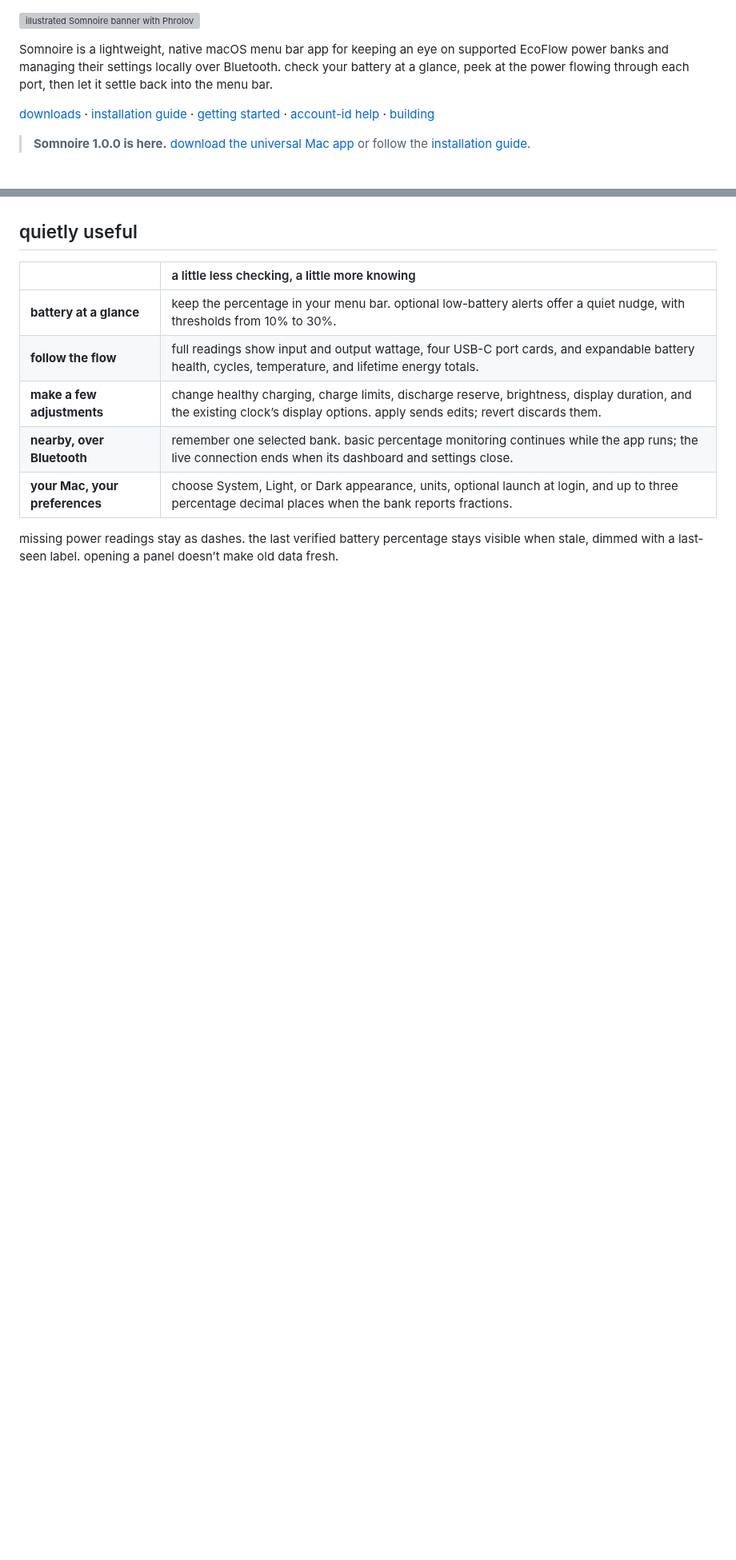
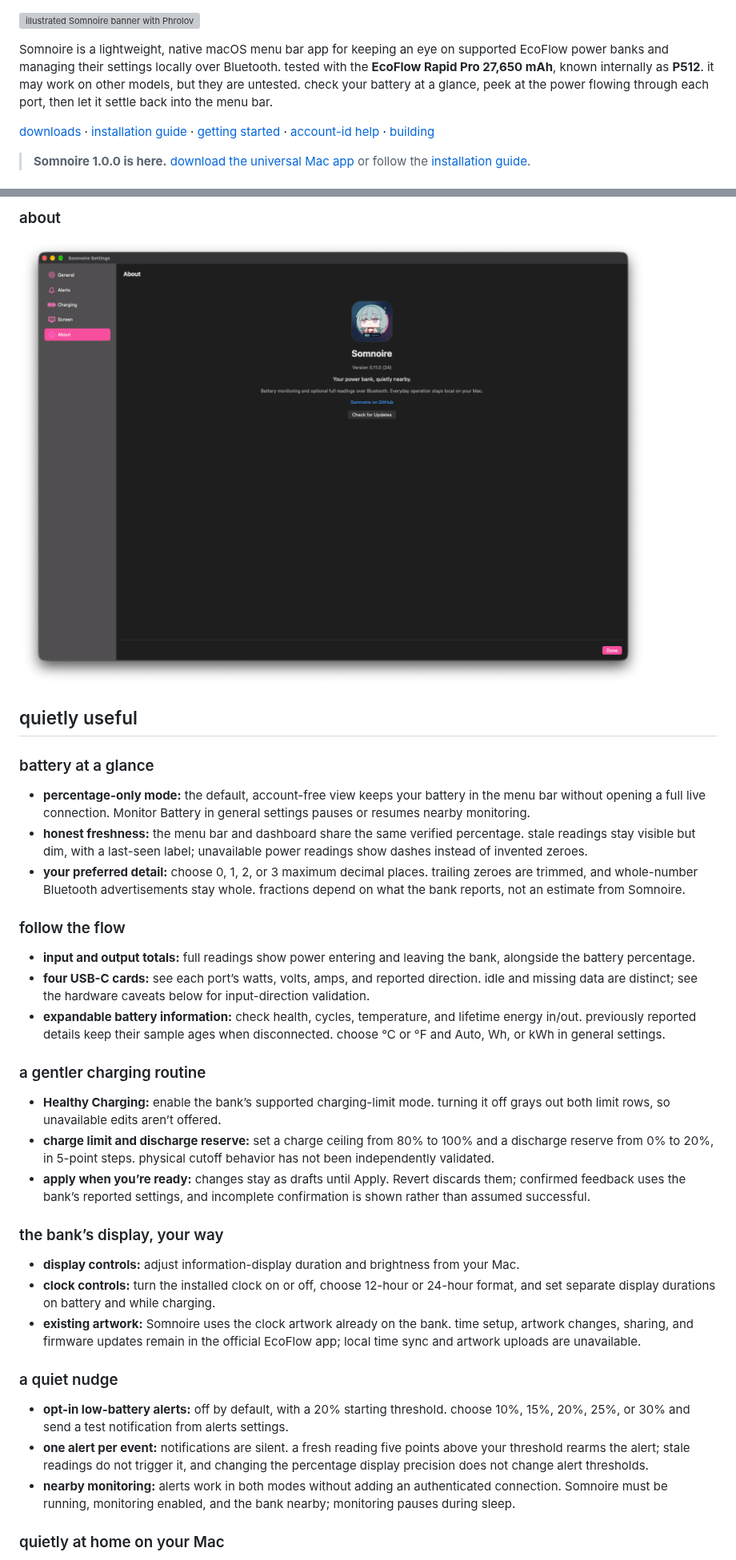
Before and after one commit to Kusanalee/Somnoire, a Markdown page: README.md, 2 parts joined by grey strips. Shown at 80% size. GitHub-like rendering; pictures changed too: assets/readme/settings-about.png (added); folded sections open; blank space fills up the shorter version; grey boxes are pictures that could not be loaded.

Commit message:
Clarify supported bank, expand features and refresh settings screenshots

```diff
--- a/README.md
+++ b/README.md
@@ -1,6 +1,6 @@
 ![illustrated Somnoire banner with Phrolova-inspired characters](assets/readme/somnoire-banner.png)
 
-Somnoire is a lightweight, native macOS menu bar app for keeping an eye on supported EcoFlow power banks and managing their settings locally over Bluetooth. check your battery at a glance, peek at the power flowing through each port, then let it settle back into the menu bar.
+Somnoire is a lightweight, native macOS menu bar app for keeping an eye on supported EcoFlow power banks and managing their settings locally over Bluetooth. tested with the **EcoFlow Rapid Pro 27,650 mAh**, known internally as **P512**. it may work on other models, but they are untested. check your battery at a glance, peek at the power flowing through each port, then let it settle back into the menu bar.
 
 [downloads](https://github.com/Kusanalee/Somnoire/releases) · [installation guide](docs/installation.md) · [getting started](#getting-started) · [account-id help](docs/first-time-setup.md) · [building](docs/building.md)
 
@@ -23,14 +36,40 @@ Somnoire is a lightweight, native macOS menu bar app for keeping an eye on suppo
+### about
+
+![Somnoire about page with app artwork and check for updates](assets/readme/settings-about.png)
 
 </details>
 
 ## quietly useful
 
-| | a little less checking, a little more knowing |
-| :-- | :-- |
-| **battery at a glance** | keep the percentage in your menu bar. optional low-battery alerts offer a quiet nudge, with thresholds from 10% to 30%. |
-| **follow the flow** | full readings show input and output wattage, four USB-C port cards, and expandable battery health, cycles, temperature, and lifetime energy totals. |
-| **make a few adjustments** | change healthy charging, charge limits, discharge reserve, brightness, display duration, and the existing clock’s display options. apply sends edits; revert discards them. |
-| **nearby, over Bluetooth** | remember one selected bank. basic percentage monitoring continues while the app runs; the live connection ends when its dashboard and settings close. |
-| **your Mac, your preferences** | choose System, Light, or Dark appearance, units, optional launch at login, and up to three percentage decimal places when the bank reports fractions. |
+### battery at a glance
 
-missing power readings stay as dashes. the last verified battery percentage stays visible when stale, dimmed with a last-seen label. opening a panel doesn’t make old data fresh.
+- **percentage-only mode:** the default, account-free view keeps your battery in the menu bar without opening a full live connection. Monitor Battery in general settings pauses or resumes nearby monitoring.
+- **honest freshness:** the menu bar and dashboard share the same verified percentage. stale readings stay visible but dim, with a last-seen label; unavailable power readings show dashes instead of invented zeroes.
+- **your preferred detail:** choose 0, 1, 2, or 3 maximum decimal places. trailing zeroes are trimmed, and whole-number Bluetooth advertisements stay whole. fractions depend on what the bank reports, not an estimate from Somnoire.
+
+### follow the flow
+
+- **input and output totals:** full readings show power entering and leaving the bank, alongside the battery percentage.
+- **four USB-C cards:** see each port’s watts, volts, amps, and reported direction. idle and missing data are distinct; see the hardware caveats below for input-direction validation.
+- **expandable battery information:** check health, cycles, temperature, and lifetime energy in/out. previously reported details keep their sample ages when disconnected. choose °C or °F and Auto, Wh, or kWh in general settings.
+
+### a gentler charging routine
+
+- **Healthy Charging:** enable the bank’s supported charging-limit mode. turning it off grays out both limit rows, so unavailable edits aren’t offered.
+- **charge limit and discharge reserve:** set a charge ceiling from 80% to 100% and a discharge reserve from 0% to 20%, in 5-point steps. physical cutoff behavior has not been independently validated.
+- **apply when you’re ready:** changes stay as drafts until Apply. Revert discards them; confirmed feedback uses the bank’s reported settings, and incomplete confirmation is shown rather than assumed successful.
+
+### the bank’s display, your way
+
+- **display controls:** adjust information-display duration and brightness from your Mac.
+- **clock controls:** turn the installed clock on or off, choose 12-hour or 24-hour format, and set separate display durations on battery and while charging.
+- **existing artwork:** Somnoire uses the clock artwork already on the bank. time setup, artwork changes, sharing, and firmware updates remain in the official EcoFlow app; local time sync and artwork uploads are unavailable.
+
+### a quiet nudge
+
+- **opt-in low-battery alerts:** off by default, with a 20% starting threshold. choose 10%, 15%, 20%, 25%, or 30% and send a test notification from alerts settings.
+- **one alert per event:** notifications are silent. a fresh reading five points above your threshold rearms the alert; stale readings do not trigger it, and changing the percentage display precision does not change alert thresholds.
+- **nearby monitoring:** alerts work in both modes without adding an authenticated connection. Somnoire must be running, monitoring enabled, and the bank nearby; monitoring pauses during sleep.
+
+### quietly at home on your Mac
+
```
Also changed, not shown: other parts of README.md (+21 -3 lines), assets/readme/README.md (+2 -2 lines), assets/readme/settings-alerts.png (added), assets/readme/settings-charging.png (added), assets/readme/settings-screen.png (added), assets/readme/settings.png.
